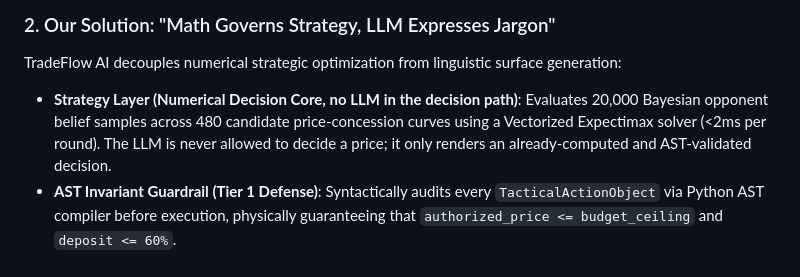
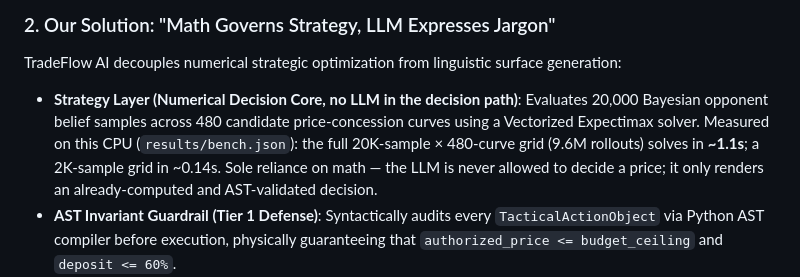
Before and after one commit to Fu93/tradeflow-ai, a Markdown page: SUBMISSION_DRAFT.md, the part around the change. GitHub-like rendering.

```diff
--- a/SUBMISSION_DRAFT.md
+++ b/SUBMISSION_DRAFT.md
@@ -41,7 +41,7 @@ Academic benchmarks (NegotiationArena, ICLR 2024; AgenticPay, arXiv:2602.06008;
 
 ### 2. Our Solution: "Math Governs Strategy, LLM Expresses Jargon"
 TradeFlow AI decouples numerical strategic optimization from linguistic surface generation:
-* **Strategy Layer (Numerical Decision Core, no LLM in the decision path)**: Evaluates 20,000 Bayesian opponent belief samples across 480 candidate price-concession curves using a Vectorized Expectimax solver (<2ms per round). The LLM is never allowed to decide a price; it only renders an already-computed and AST-validated decision.
+* **Strategy Layer (Numerical Decision Core, no LLM in the decision path)**: Evaluates 20,000 Bayesian opponent belief samples across 480 candidate price-concession curves using a Vectorized Expectimax solver. Measured on this CPU (`results/bench.json`): the full 20K-sample × 480-curve grid (9.6M rollouts) solves in **~1.1s**; a 2K-sample grid in ~0.14s. Sole reliance on math — the LLM is never allowed to decide a price; it only renders an already-computed and AST-validated decision.
 * **AST Invariant Guardrail (Tier 1 Defense)**: Syntactically audits every `TacticalActionObject` via Python AST compiler before execution, physically guaranteeing that `authorized_price <= budget_ceiling` and `deposit <= 60%`.
 * **Deterministic Coastal Jargon Renderer (Tier 2 Defense)**: Automatically crafts authentic Zhejiang/Guangdong industrial cluster merchant jargon to eliminate identity premiums, while presenting executive English CPO decision cards for western buyers.
 * **Pareto Logrolling (Multi-Attribute Swaps)**: When unit price hits an impasse, automatically unlocks non-price concessions (e.g., swapping higher initial deposit for zero mold fees or shortened delivery lead times).
```
Also changed, not shown: DEMO_VIDEO_DIRECTOR_SCRIPT.md (+2 -2 lines), DEMO_VIDEO_FILMING_GUIDE.md (+2 -2 lines).
